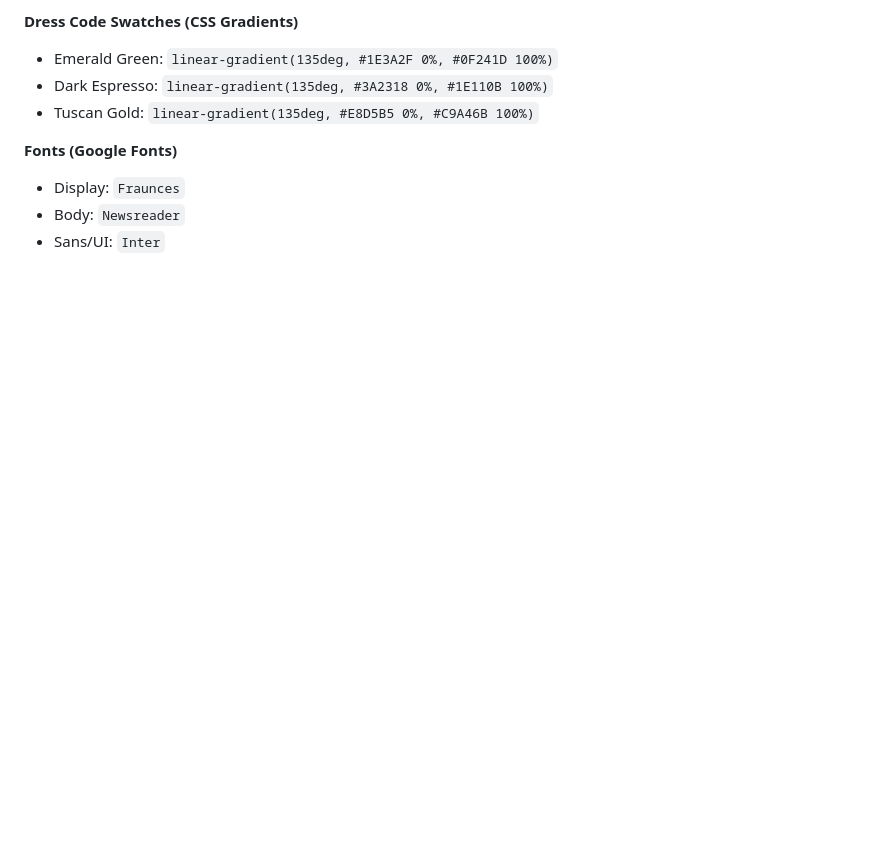
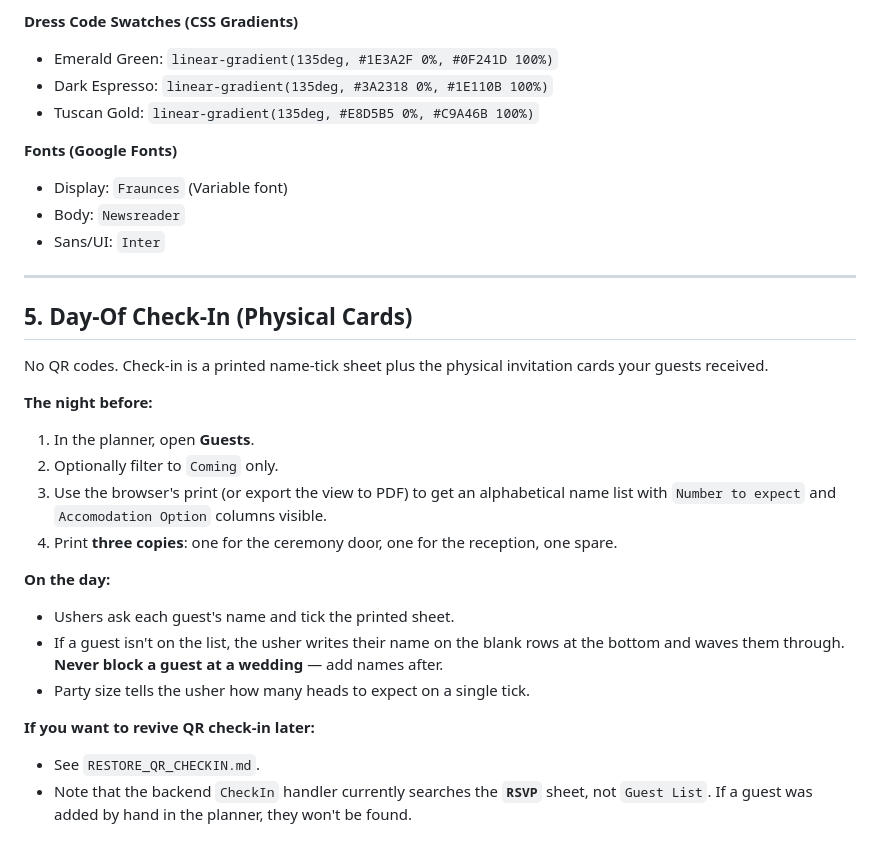
Before and after one commit to MmedaraU/wedding-site-template, a Markdown page: README.md, the part around one of its changes. Rendered like a GitHub page; blank space fills up the shorter version.

```diff
--- a/README.md
+++ b/README.md
@@ -90,6 +138,27 @@ You can hide any element until a specific date by adding `data-reveal-date="YYYY
 - Tuscan Gold: `linear-gradient(135deg, #E8D5B5 0%, #C9A46B 100%)`
 
 **Fonts (Google Fonts)**
-- Display: `Fraunces`
+- Display: `Fraunces` (Variable font)
 - Body: `Newsreader`
 - Sans/UI: `Inter`
+
+---
+
+## 5. Day-Of Check-In (Physical Cards)
+
+No QR codes. Check-in is a printed name-tick sheet plus the physical invitation cards your guests received.
+
+**The night before:**
+1. In the planner, open **Guests**.
+2. Optionally filter to `Coming` only.
+3. Use the browser's print (or export the view to PDF) to get an alphabetical name list with `Number to expect` and `Accomodation Option` columns visible.
+4. Print **three copies**: one for the ceremony door, one for the reception, one spare.
+
+**On the day:**
+- Ushers ask each guest's name and tick the printed sheet.
+- If a guest isn't on the list, the usher writes their name on the blank rows at the bottom and waves them through. **Never block a guest at a wedding** — add names after.
+- Party size tells the usher how many heads to expect on a single tick.
+
+**If you want to revive QR check-in later:**
+- See `RESTORE_QR_CHECKIN.md`.
+- Note that the backend `CheckIn` handler currently searches the **`RSVP`** sheet, not `Guest List`. If a guest was added by hand in the planner, they won't be found.
```
Also changed, not shown: other parts of README.md (+71 -23 lines).
